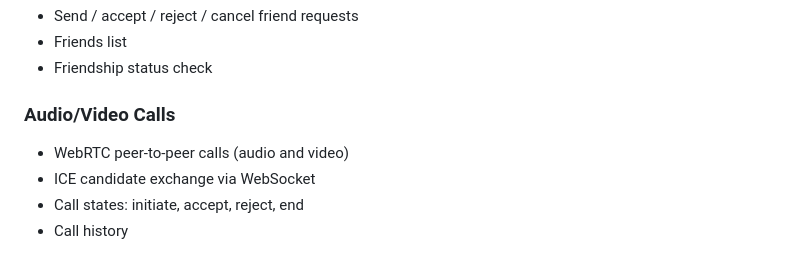
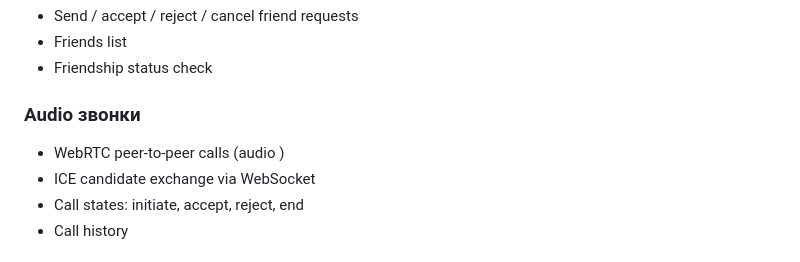
Before and after one commit to Iluha2006/SocialNetwork, a Markdown page: README.md, the part around the change. GitHub-like rendering.

```diff
--- a/README.md
+++ b/README.md
@@ -48,8 +48,8 @@ Full-stack social network with real-time messaging, audio/video calls, posts, fr
 - Friends list
 - Friendship status check
 
-### Audio/Video Calls
-- WebRTC peer-to-peer calls (audio and video)
+### Audio звонки
+- WebRTC peer-to-peer calls (audio )
 - ICE candidate exchange via WebSocket
 - Call states: initiate, accept, reject, end
 - Call history
```
